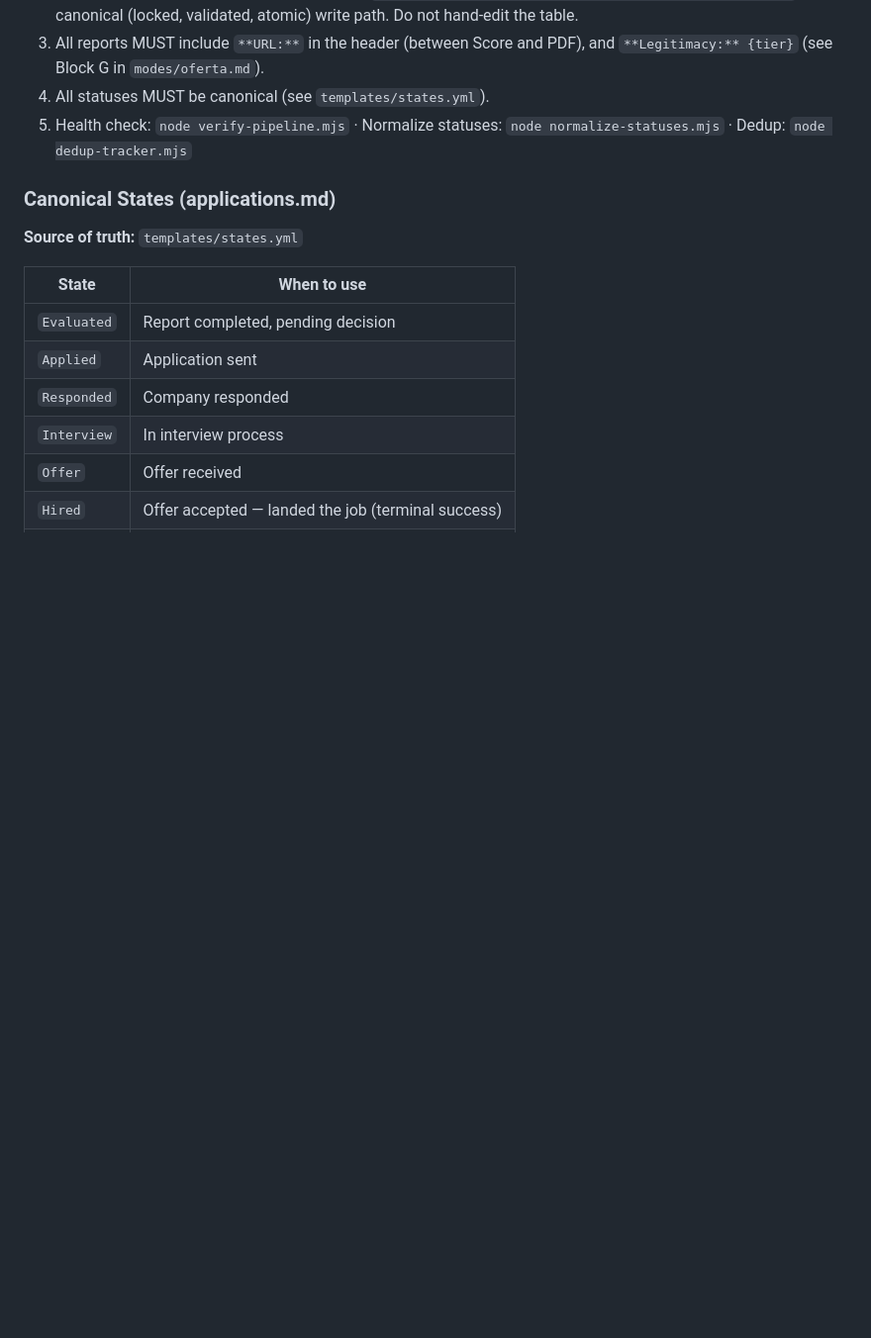
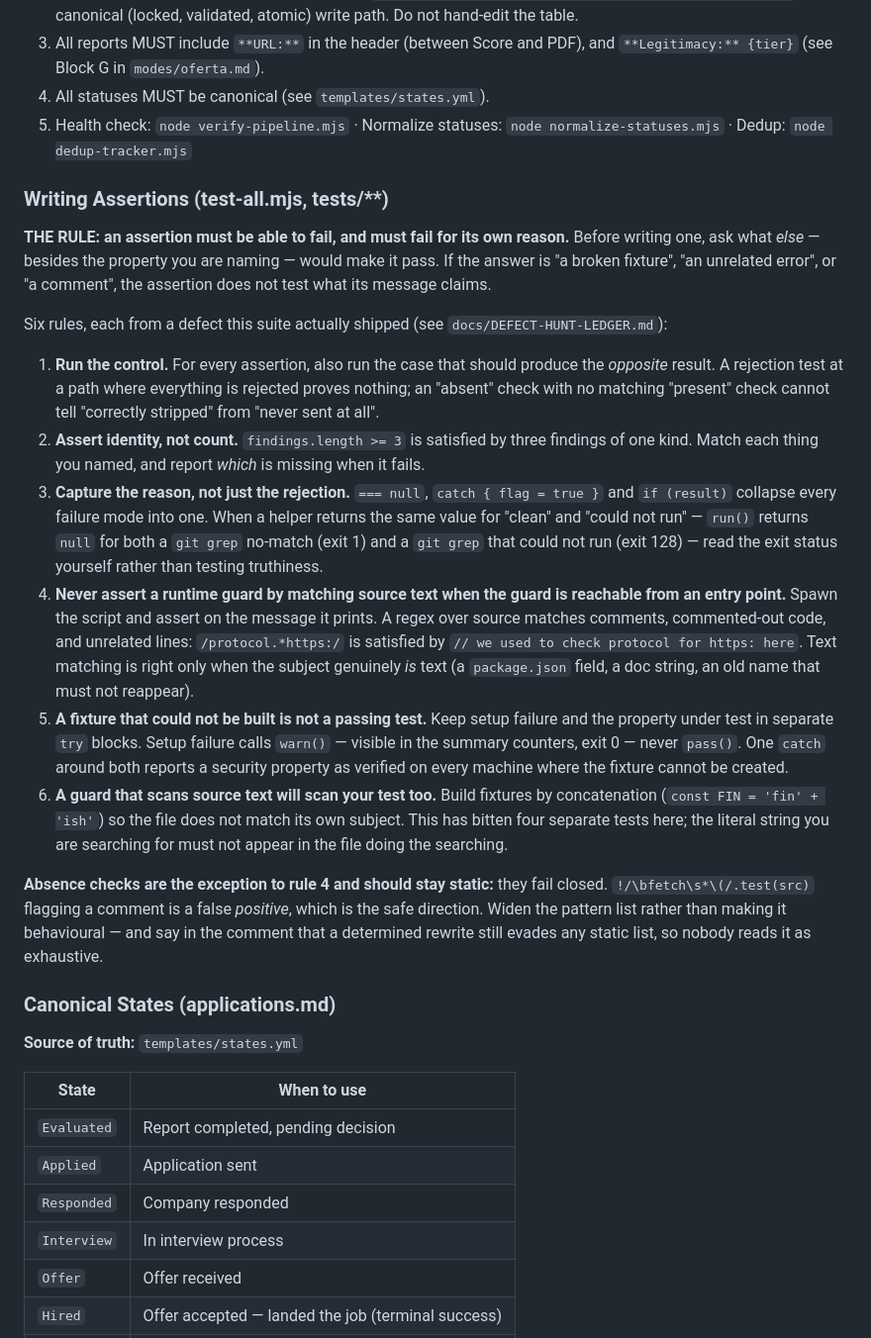
Before and after one commit to georgehadji/Jobber, a Markdown page: AGENTS.md, the part around the change. Shown at 99% size. GitHub-like rendering; blank space fills up the shorter version.

Commit message:
docs: write the assertion conventions the defect hunt kept re-deriving (#44)
Batches 14-17 read four high-stakes sections of test-all.mjs and produced seven
findings and ZERO production defects. The code under test was correct every
time; the tests could not prove it. Every finding had the same author-side
cause: reaching for the cheapest available predicate rather than the one that
distinguishes the named property from everything else producing the same
observation.

That is a convention problem, not a defect backlog. Continuing to find instances
one section at a time works but costs a full suite run each and yields LOW
severity findings a written rule would have prevented. ~3,340 lines remain
unread at that depth.

Six rules, each derived from a defect this suite actually shipped, with the
concrete example inline so they are applicable rather than aspirational:

1. Run the control -- the case that should produce the opposite result.
2. Assert identity, not count.
3. Capture the reason, not just the rejection (run() returns null for both a
   git grep no-match and a git grep that could not run).
4. Never assert a runtime guard by matching source text when the guard is
   reachable from an entry point -- spawn it and assert on the message.
5. A fixture that could not be built is not a passing test -- warn(), not pass().
6. A guard that scans source text will scan your test too -- build fixtures by
   concatenation.

Plus the exception that matters: absence checks stay static because they fail
closed, and their comments should say a static list is never exhaustive.

Placed in AGENTS.md per its own instruction that rules belong in files the
harness reads automatically, not in sidecar docs that need manual loading.

Suite unchanged at 3623 passed / 0 failed.

Co-authored-by: vivlosbooks <vivlosbooks@gmail.com>

```diff
--- a/AGENTS.md
+++ b/AGENTS.md
@@ -321,6 +321,21 @@ One TSV file per evaluation at `batch/tracker-additions/{num}-{company-slug}.tsv
 4. All statuses MUST be canonical (see `templates/states.yml`).
 5. Health check: `node verify-pipeline.mjs` · Normalize statuses: `node normalize-statuses.mjs` · Dedup: `node dedup-tracker.mjs`
 
+### Writing Assertions (test-all.mjs, tests/**)
+
+**THE RULE: an assertion must be able to fail, and must fail for its own reason.** Before writing one, ask what *else* — besides the property you are naming — would make it pass. If the answer is "a broken fixture", "an unrelated error", or "a comment", the assertion does not test what its message claims.
+
+Six rules, each from a defect this suite actually shipped (see `docs/DEFECT-HUNT-LEDGER.md`):
+
+1. **Run the control.** For every assertion, also run the case that should produce the *opposite* result. A rejection test at a path where everything is rejected proves nothing; an "absent" check with no matching "present" check cannot tell "correctly stripped" from "never sent at all".
+2. **Assert identity, not count.** `findings.length >= 3` is satisfied by three findings of one kind. Match each thing you named, and report *which* is missing when it fails.
+3. **Capture the reason, not just the rejection.** `=== null`, `catch { flag = true }` and `if (result)` collapse every failure mode into one. When a helper returns the same value for "clean" and "could not run" — `run()` returns `null` for both a `git grep` no-match (exit 1) and a `git grep` that could not run (exit 128) — read the exit status yourself rather than testing truthiness.
+4. **Never assert a runtime guard by matching source text when the guard is reachable from an entry point.** Spawn the script and assert on the message it prints. A regex over source matches comments, commented-out code, and unrelated lines: `/protocol.*https:/` is satisfied by `// we used to check protocol for https: here`. Text matching is right only when the subject genuinely *is* text (a `package.json` field, a doc string, an old name that must not reappear).
+5. **A fixture that could not be built is not a passing test.** Keep setup failure and the property under test in separate `try` blocks. Setup failure calls `warn()` — visible in the summary counters, exit 0 — never `pass()`. One `catch` around both reports a security property as verified on every machine where the fixture cannot be created.
+6. **A guard that scans source text will scan your test too.** Build fixtures by concatenation (`const FIN = 'fin' + 'ish'`) so the file does not match its own subject. This has bitten four separate tests here; the literal string you are searching for must not appear in the file doing the searching.
+
+**Absence checks are the exception to rule 4 and should stay static:** they fail closed. `!/\bfetch\s*\(/.test(src)` flagging a comment is a false *positive*, which is the safe direction. Widen the pattern list rather than making it behavioural — and say in the comment that a determined rewrite still evades any static list, so nobody reads it as exhaustive.
+
 ### Canonical States (applications.md)
 
 **Source of truth:** `templates/states.yml`
```
